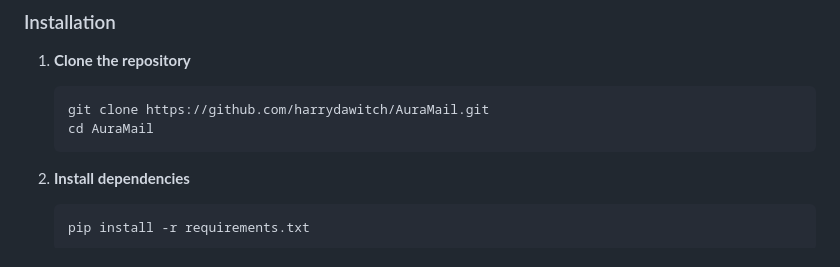
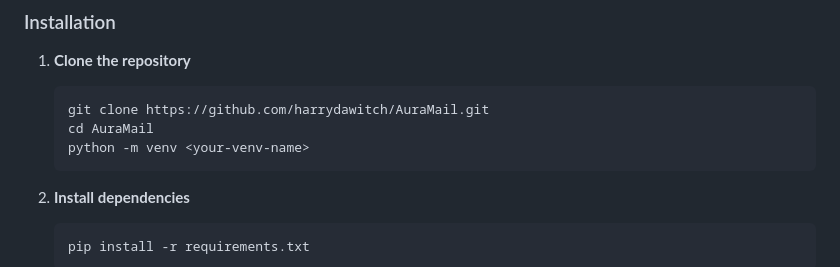
Before and after one commit to harrydawitch/AuraMail, a Markdown page: README.md, the part around the change. Drawn GitHub-style.

````diff
--- a/README.md
+++ b/README.md
@@ -38,6 +38,7 @@ An intelligent email automation system that monitors your Gmail inbox, classifie
    ```bash
    git clone https://github.com/harrydawitch/AuraMail.git
    cd AuraMail
+   python -m venv <your-venv-name>
    ```
 
 2. **Install dependencies**
````
